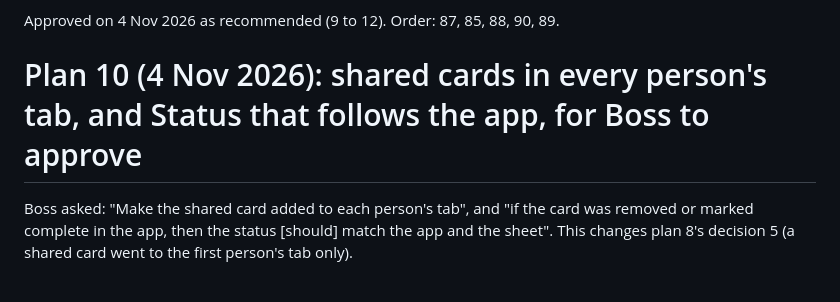
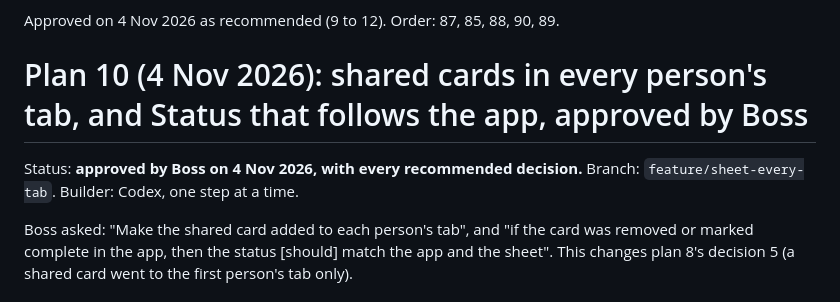
Before and after one commit to tassapolbn/marcom-workspace, a Markdown page: PLAN.md, the part around the change. Drawn GitHub-style.

Commit message:
Plan 10 approved by Boss: shared cards in every person's tab
Co-Authored-By: Claude Opus 5.5 <noreply@anthropic.com>

```diff
--- a/PLAN.md
+++ b/PLAN.md
@@ -2878,7 +2878,10 @@ Approved on 4 Nov 2026 as recommended (1 to 8). Added after Boss's rule
 
 Approved on 4 Nov 2026 as recommended (9 to 12). Order: 87, 85, 88, 90, 89.
 
-# Plan 10 (4 Nov 2026): shared cards in every person's tab, and Status that follows the app, for Boss to approve
+# Plan 10 (4 Nov 2026): shared cards in every person's tab, and Status that follows the app, approved by Boss
+
+Status: **approved by Boss on 4 Nov 2026, with every recommended decision.**
+Branch: `feature/sheet-every-tab`. Builder: Codex, one step at a time.
 
 Boss asked: "Make the shared card added to each person's tab", and "if the card
 was removed or marked complete in the app, then the status [should] match the
```
